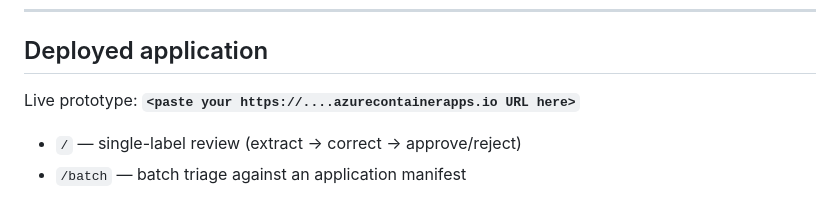
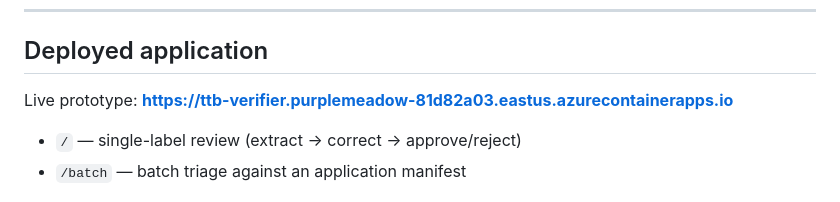
Before and after one commit to malcolmtbare/ttb-label-verifier, a Markdown page: README.md, the part around the change. Drawn GitHub-style.

Commit message:
Update live prototype URL in README

```diff
--- a/README.md
+++ b/README.md
@@ -14,7 +14,7 @@ environment rather than a convenient demo setup.
 
 ## Deployed application
 
-Live prototype: **`<paste your https://....azurecontainerapps.io URL here>`**
+Live prototype: **https://ttb-verifier.purplemeadow-81d82a03.eastus.azurecontainerapps.io**
 
 - `/` — single-label review (extract → correct → approve/reject)
 - `/batch` — batch triage against an application manifest
```
